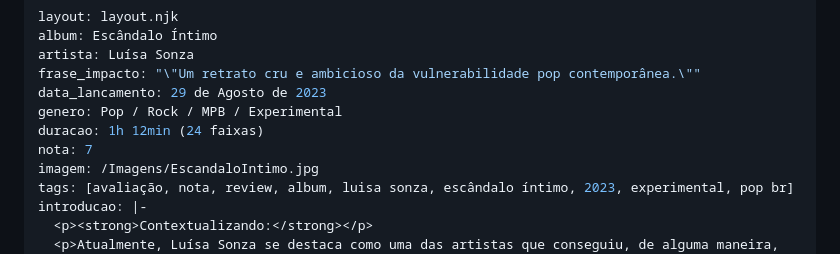
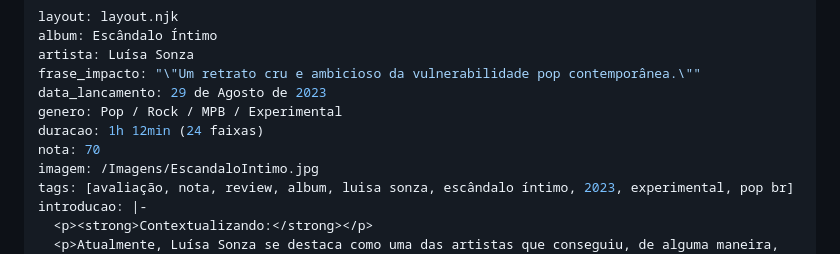
Before and after one commit to cauangabriel774-cell/d, a Markdown page: 2023/2/escandaioIntimo-luisasonza.md, the part around the change. Rendered like a GitHub page.

Commit message:
Change rating from 7 to 70
Updated the rating format from a scale of 1-10 to a percentage.

```diff
--- a/2023/2/escandaioIntimo-luisasonza.md
+++ b/2023/2/escandaioIntimo-luisasonza.md
@@ -6,7 +6,7 @@ frase_impacto: "\"Um retrato cru e ambicioso da vulnerabilidade pop contemporân
 data_lancamento: 29 de Agosto de 2023
 genero: Pop / Rock / MPB / Experimental
 duracao: 1h 12min (24 faixas)
-nota: 7
+nota: 70
 imagem: /Imagens/EscandaloIntimo.jpg
 tags: [avaliação, nota, review, album, luisa sonza, escândalo íntimo, 2023, experimental, pop br]
 introducao: |-
```
